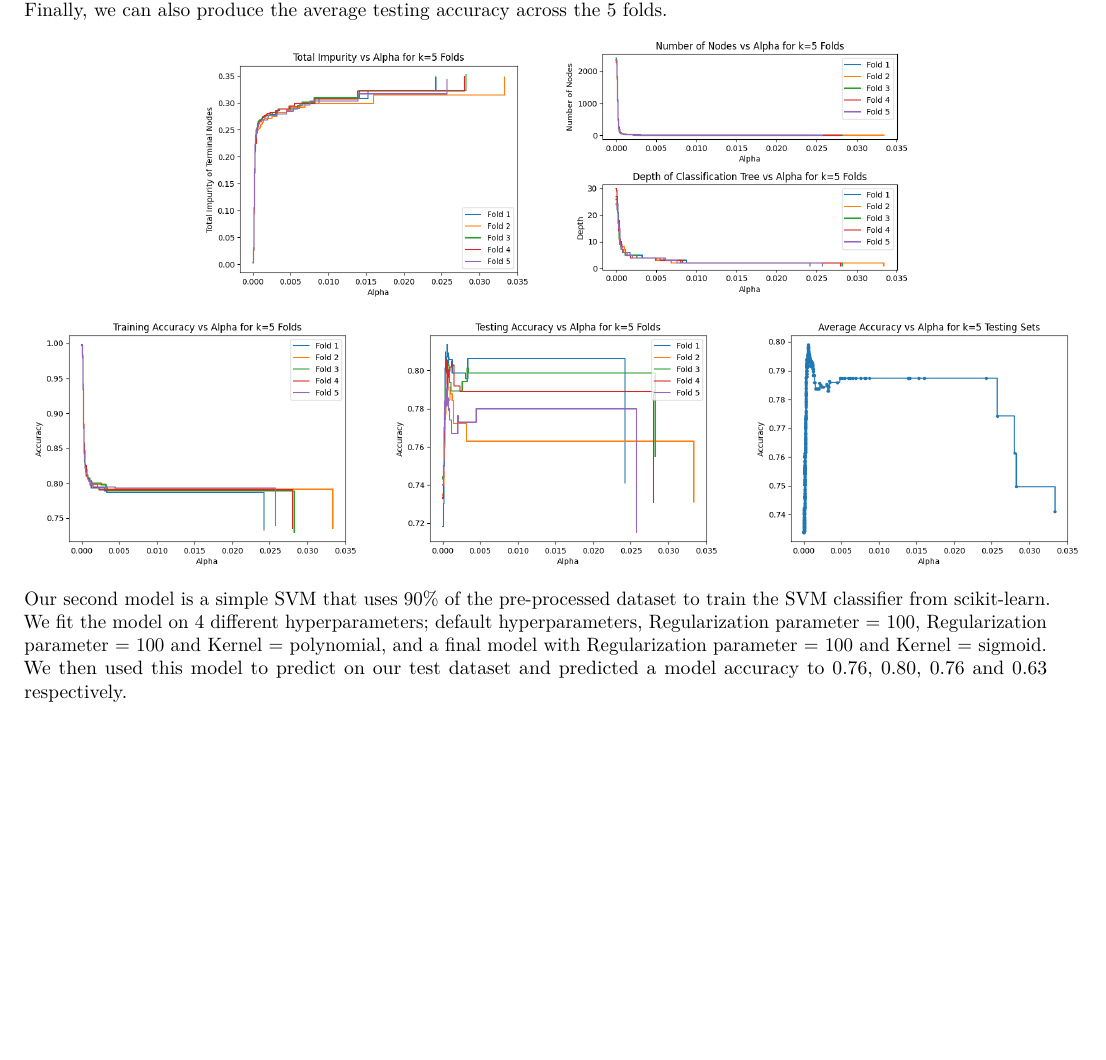
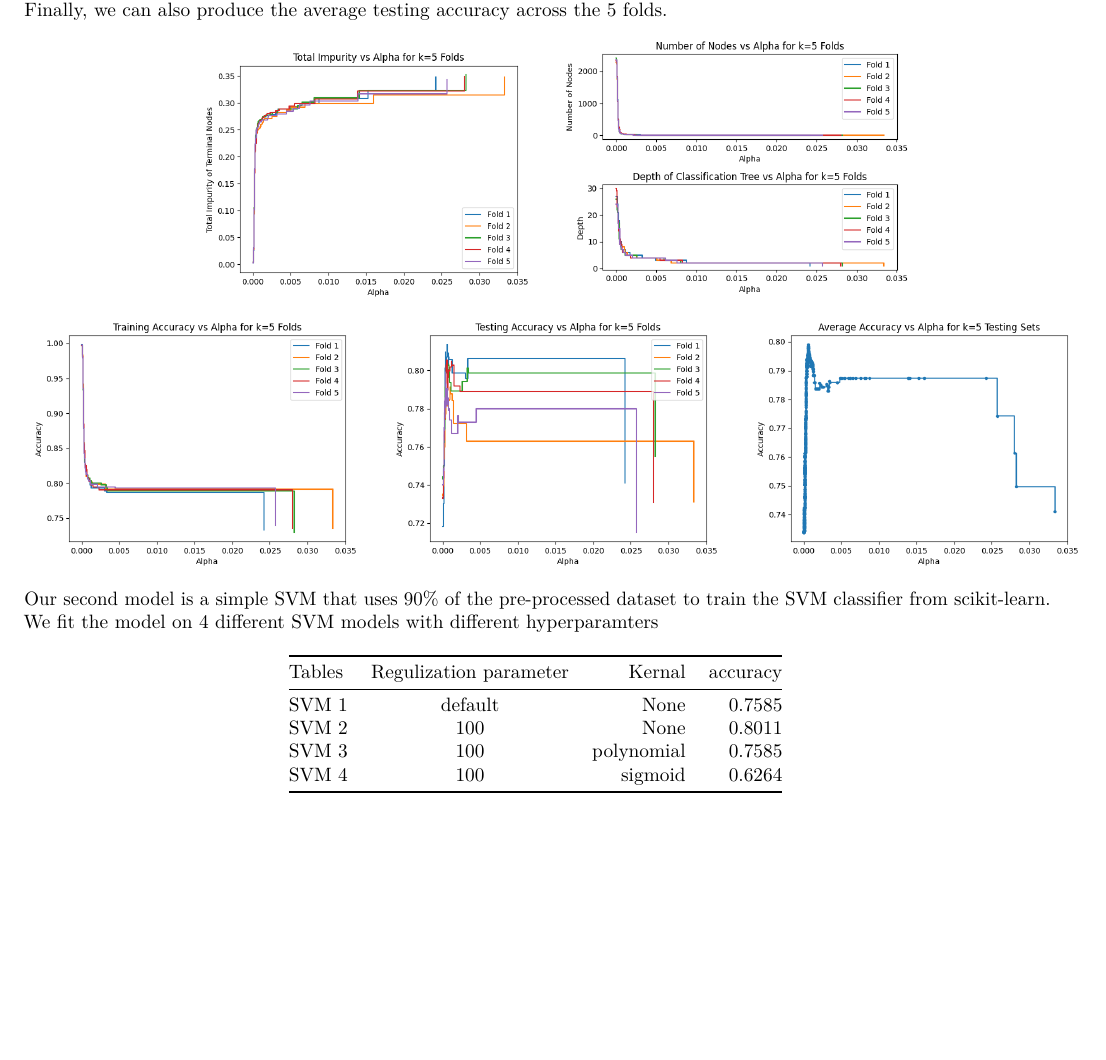
Before and after one commit to maishathasin/Telco-Customer-Churn, an R Markdown document (proposal.Rmd): part of page 3 of 8, cut so that both start at the same text. Rendered offline with R 4.5, knitr and Pandoc, then LaTeX, with nearby package versions.

````diff
--- a/proposal.Rmd
+++ b/proposal.Rmd
@@ -64,8 +64,18 @@
 `\hspace{3cm}`{=latex} ![](Figure_1.png){width=245px} ![](Figure_2.png){width=245px}
 ![](Figure_3.png){width=245px} ![](Figure_4.png){width=245px} ![](Figure_5.png){width=245px}
 
-Our second model is a simple SVM that uses 90% of the pre-processed dataset to train the SVM classifier from scikit-learn. We fit the model on 4 different hyperparameters; default hyperparameters, Regularization parameter = 100, Regularization parameter = 100 and Kernel = polynomial, and a final model with Regularization parameter = 100 and Kernel = sigmoid.
-We then used this model to predict on our test dataset and predicted a model accuracy to 0.76, 0.80, 0.76 and 0.63 respectively.
+Our second model is a simple SVM that uses 90% of the pre-processed dataset to train the SVM classifier from scikit-learn. We fit the model on 4 different SVM models with different hyperparamters
+```{r table2, echo=FALSE, message=FALSE, warnings=FALSE, results='asis'}
+tabl <- "
+| Tables        | Regulization parameter | Kernal  | accuracy|
+|---------------|:-------------:|------:|------:|
+| SVM 1      | default | None | 0.7585|
+| SVM 2      | 100      |   None | 0.8011|
+| SVM 3 | 100      |    polynomial | 0.7585|
+| SVM 4 | 100      |    sigmoid | 0.6264|
+"
+cat(tabl) # output the table in a format good for HTML/PDF/docx conversion
+```
 
 \newpage
 # Appendix
````
